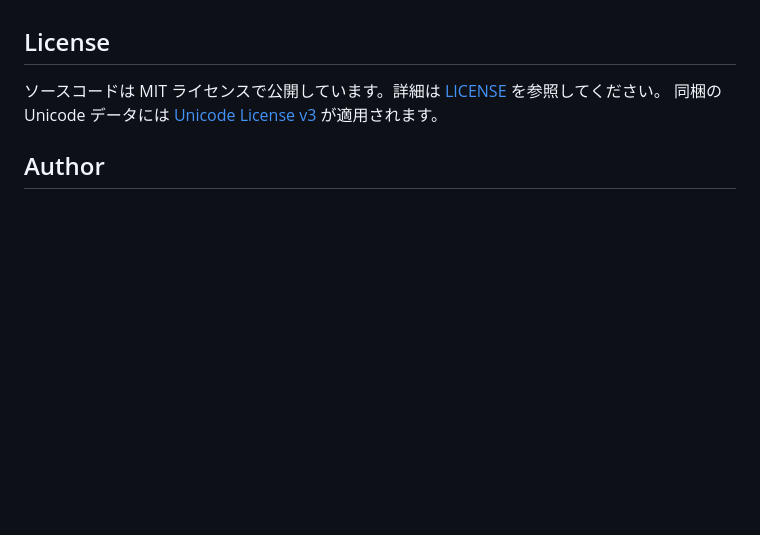
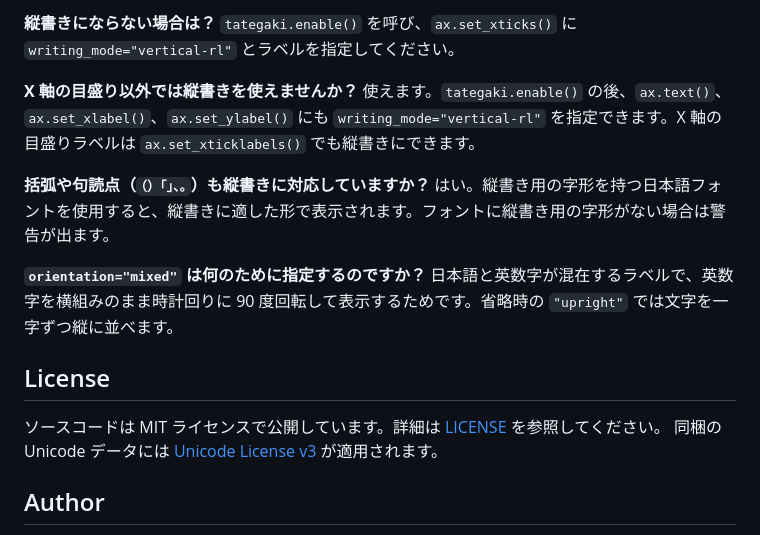
Before and after one commit to magichan-lab/matplotlib-tategaki, a Markdown page: README.md, the part around one of its changes. Drawn GitHub-style; blank space fills up the shorter version.

```diff
--- a/README.md
+++ b/README.md
@@ -12,3 +53,10 @@ OpenType の縦書き機能を使う場合は `python -m pip install 'matplotlib
+**縦書きにならない場合は？** `tategaki.enable()` を呼び、`ax.set_xticks()` に `writing_mode="vertical-rl"` とラベルを指定してください。
+
+**X 軸の目盛り以外では縦書きを使えませんか？** 使えます。`tategaki.enable()` の後、`ax.text()`、`ax.set_xlabel()`、`ax.set_ylabel()` にも `writing_mode="vertical-rl"` を指定できます。X 軸の目盛りラベルは `ax.set_xticklabels()` でも縦書きにできます。
+
+**括弧や句読点（`（）「」、。`）も縦書きに対応していますか？** はい。縦書き用の字形を持つ日本語フォントを使用すると、縦書きに適した形で表示されます。フォントに縦書き用の字形がない場合は警告が出ます。
+
+**`orientation="mixed"` は何のために指定するのですか？** 日本語と英数字が混在するラベルで、英数字を横組みのまま時計回りに 90 度回転して表示するためです。省略時の `"upright"` では文字を一字ずつ縦に並べます。
 
 ## License
 
```
Also changed, not shown: other parts of README.md (+43 -2 lines), images/quickstart.png (added).
